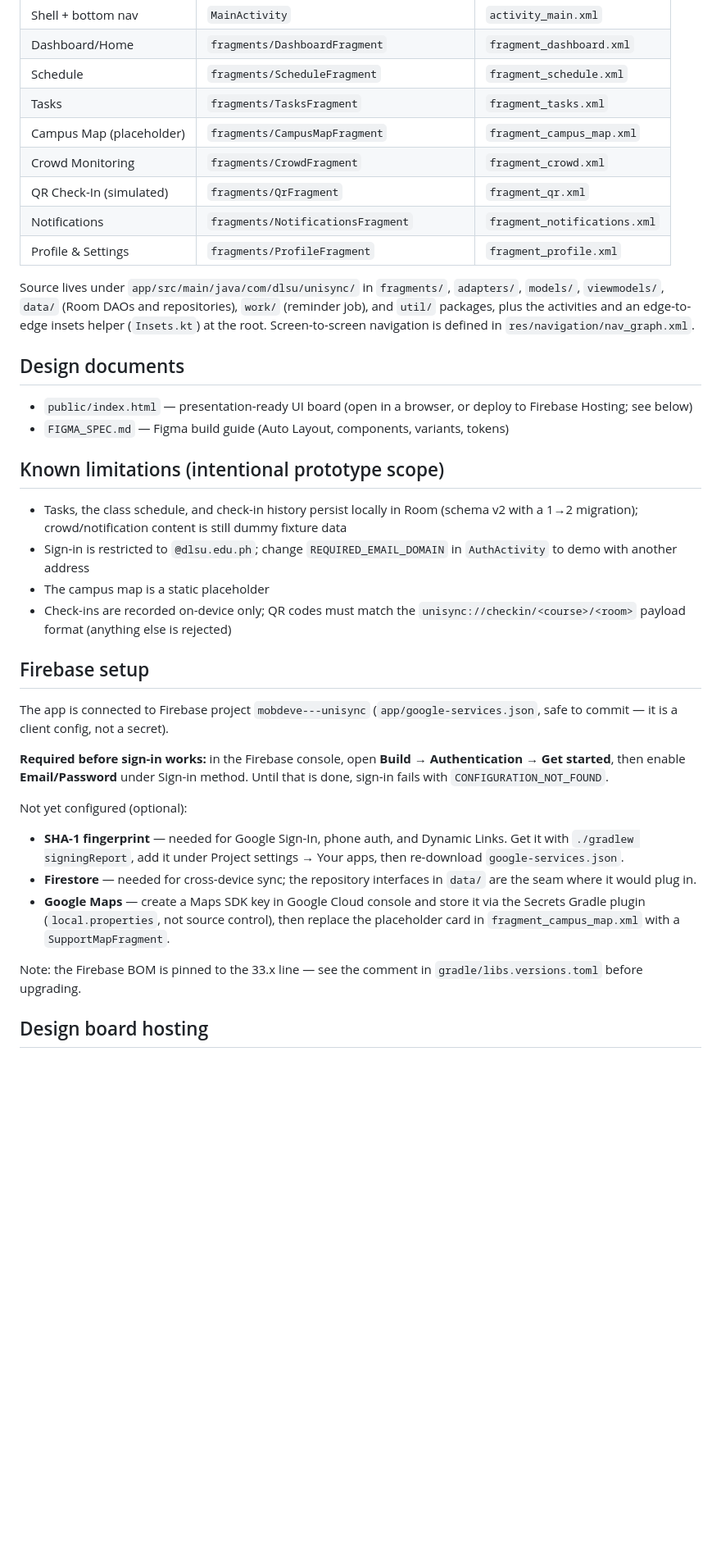
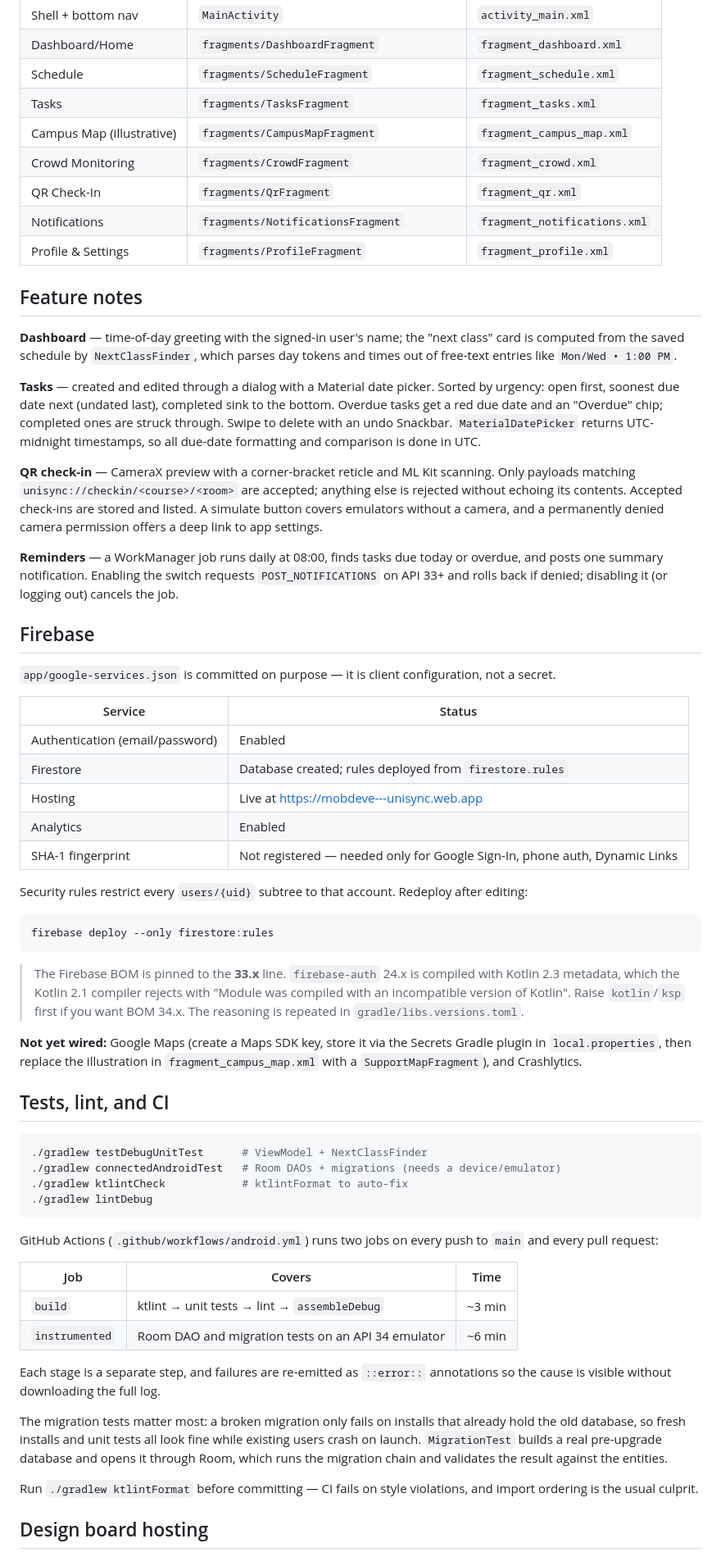
Before and after one commit to MatthewCoder023/MOBDEVE-APP, a Markdown page: README.md, the part around one of its changes. Shown at 82% size. Drawn GitHub-style; blank space fills up the shorter version.

````diff
--- a/README.md
+++ b/README.md
@@ -54,47 +111,89 @@ From the command line: `./gradlew :app:assembleDebug`
 | Dashboard/Home | `fragments/DashboardFragment` | `fragment_dashboard.xml` |
 | Schedule | `fragments/ScheduleFragment` | `fragment_schedule.xml` |
 | Tasks | `fragments/TasksFragment` | `fragment_tasks.xml` |
-| Campus Map (placeholder) | `fragments/CampusMapFragment` | `fragment_campus_map.xml` |
+| Campus Map (illustrative) | `fragments/CampusMapFragment` | `fragment_campus_map.xml` |
 | Crowd Monitoring | `fragments/CrowdFragment` | `fragment_crowd.xml` |
-| QR Check-In (simulated) | `fragments/QrFragment` | `fragment_qr.xml` |
+| QR Check-In | `fragments/QrFragment` | `fragment_qr.xml` |
 | Notifications | `fragments/NotificationsFragment` | `fragment_notifications.xml` |
 | Profile & Settings | `fragments/ProfileFragment` | `fragment_profile.xml` |
 
-Source lives under `app/src/main/java/com/dlsu/unisync/` in `fragments/`, `adapters/`, `models/`, `viewmodels/`, `data/` (Room DAOs and repositories), `work/` (reminder job), and `util/` packages, plus the activities and an edge-to-edge insets helper (`Insets.kt`) at the root. Screen-to-screen navigation is defined in `res/navigation/nav_graph.xml`.
+## Feature notes
 
-## Design documents
+**Dashboard** — time-of-day greeting with the signed-in user's name; the "next class" card
+is computed from the saved schedule by `NextClassFinder`, which parses day tokens and times
+out of free-text entries like `Mon/Wed • 1:00 PM`.
 
-- `public/index.html` — presentation-ready UI board (open in a browser, or deploy to Firebase Hosting; see below)
-- `FIGMA_SPEC.md` — Figma build guide (Auto Layout, components, variants, tokens)
+**Tasks** — created and edited through a dialog with a Material date picker. Sorted by
+urgency: open first, soonest due date next (undated last), completed sink to the bottom.
+Overdue tasks get a red due date and an "Overdue" chip; completed ones are struck through.
+Swipe to delete with an undo Snackbar. `MaterialDatePicker` returns UTC-midnight
+timestamps, so all due-date formatting and comparison is done in UTC.
 
-## Known limitations (intentional prototype scope)
+**QR check-in** — CameraX preview with a corner-bracket reticle and ML Kit scanning.
+Only payloads matching `unisync://checkin/<course>/<room>` are accepted; anything else is
+rejected without echoing its contents. Accepted check-ins are stored and listed. A simulate
+button covers emulators without a camera, and a permanently denied camera permission offers
+a deep link to app settings.
 
-- Tasks, the class schedule, and check-in history persist locally in Room (schema v2 with a 1→2 migration); crowd/notification content is still dummy fixture data
-- Sign-in is restricted to `@dlsu.edu.ph`; change `REQUIRED_EMAIL_DOMAIN` in `AuthActivity` to demo with another address
-- The campus map is a static placeholder
-- Check-ins are recorded on-device only; QR codes must match the `unisync://checkin/<course>/<room>` payload format (anything else is rejected)
+**Reminders** — a WorkManager job runs daily at 08:00, finds tasks due today or overdue, and
+posts one summary notification. Enabling the switch requests `POST_NOTIFICATIONS` on API 33+
+and rolls back if denied; disabling it (or logging out) cancels the job.
 
-## Firebase setup
+## Firebase
 
-The app is connected to Firebase project `mobdeve---unisync` (`app/google-services.json`,
-safe to commit — it is a client config, not a secret).
+`app/google-services.json` is committed on purpose — it is client configuration, not a
+secret.
 
-**Required before sign-in works:** in the Firebase console, open **Build → Authentication →
-Get started**, then enable **Email/Password** under Sign-in method. Until that is done,
-sign-in fails with `CONFIGURATION_NOT_FOUND`.
+| Service | Status |
+|---|---|
+| Authentication (email/password) | Enabled |
+| Firestore | Database created; rules deployed from `firestore.rules` |
+| Hosting | Live at https://mobdeve---unisync.web.app |
+| Analytics | Enabled |
+| SHA-1 fingerprint | Not registered — needed only for Google Sign-In, phone auth, Dynamic Links |
 
-Not yet configured (optional):
-- **SHA-1 fingerprint** — needed for Google Sign-In, phone auth, and Dynamic Links.
-  Get it with `./gradlew signingReport`, add it under Project settings → Your apps,
-  then re-download `google-services.json`.
-- **Firestore** — needed for cross-device sync; the repository interfaces in `data/`
-  are the seam where it would plug in.
-- **Google Maps** — create a Maps SDK key in Google Cloud console and store it via the
-  Secrets Gradle plugin (`local.properties`, not source control), then replace the
-  placeholder card in `fragment_campus_map.xml` with a `SupportMapFragment`.
+Security rules restrict every `users/{uid}` subtree to that account. Redeploy after editing:
 
-Note: the Firebase BOM is pinned to the 33.x line — see the comment in
-`gradle/libs.versions.toml` before upgrading.
+```bash
+firebase deploy --only firestore:rules
+```
+
+> The Firebase BOM is pinned to the **33.x** line. `firebase-auth` 24.x is compiled with
+> Kotlin 2.3 metadata, which the Kotlin 2.1 compiler rejects with "Module was compiled with
+> an incompatible version of Kotlin". Raise `kotlin`/`ksp` first if you want BOM 34.x. The
+> reasoning is repeated in `gradle/libs.versions.toml`.
+
+**Not yet wired:** Google Maps (create a Maps SDK key, store it via the Secrets Gradle
+plugin in `local.properties`, then replace the illustration in `fragment_campus_map.xml`
+with a `SupportMapFragment`), and Crashlytics.
+
+## Tests, lint, and CI
+
+```bash
+./gradlew testDebugUnitTest      # ViewModel + NextClassFinder
+./gradlew connectedAndroidTest   # Room DAOs + migrations (needs a device/emulator)
+./gradlew ktlintCheck            # ktlintFormat to auto-fix
+./gradlew lintDebug
+```
+
+GitHub Actions (`.github/workflows/android.yml`) runs two jobs on every push to `main` and
+every pull request:
+
+| Job | Covers | Time |
+|---|---|---|
+| `build` | ktlint → unit tests → lint → `assembleDebug` | ~3 min |
+| `instrumented` | Room DAO and migration tests on an API 34 emulator | ~6 min |
+
+Each stage is a separate step, and failures are re-emitted as `::error::` annotations so the
+cause is visible without downloading the full log.
+
+The migration tests matter most: a broken migration only fails on installs that already hold
+the old database, so fresh installs and unit tests all look fine while existing users crash
+on launch. `MigrationTest` builds a real pre-upgrade database and opens it through Room,
+which runs the migration chain and validates the result against the entities.
+
+Run `./gradlew ktlintFormat` before committing — CI fails on style violations, and import
+ordering is the usual culprit.
 
 ## Design board hosting
 
````
Also changed, not shown: other parts of README.md (+99 -27 lines).
